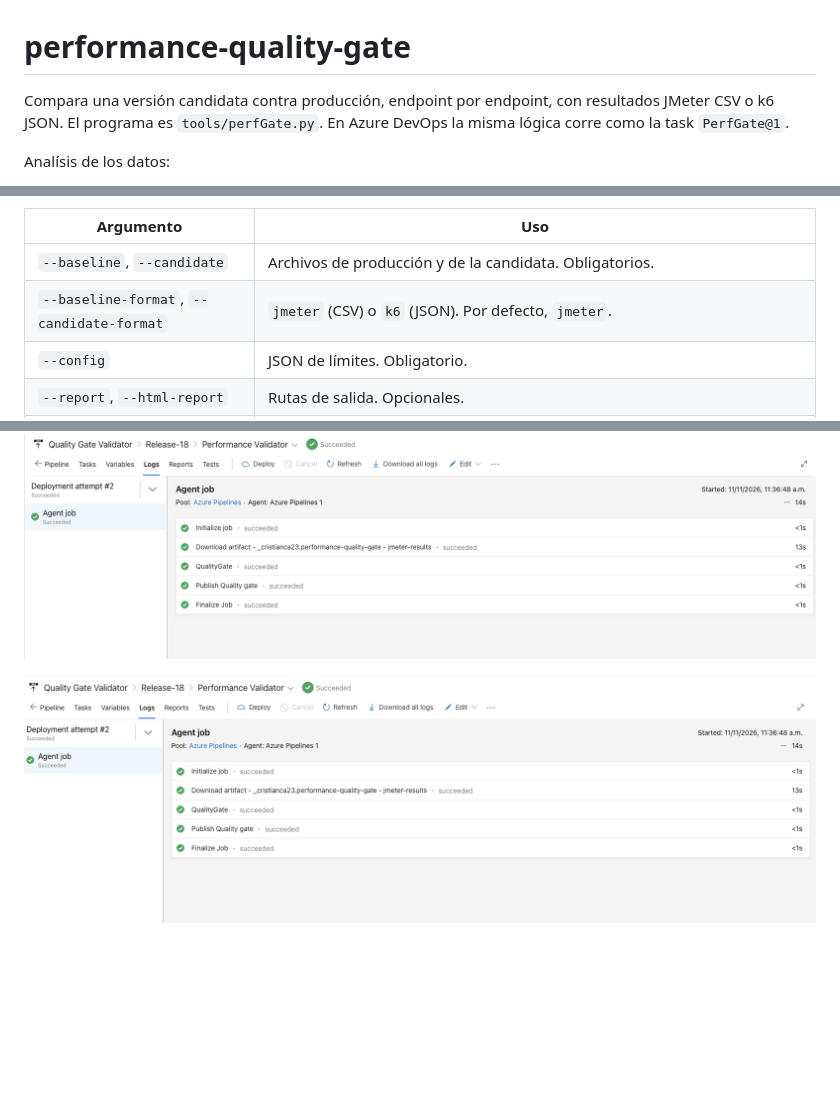
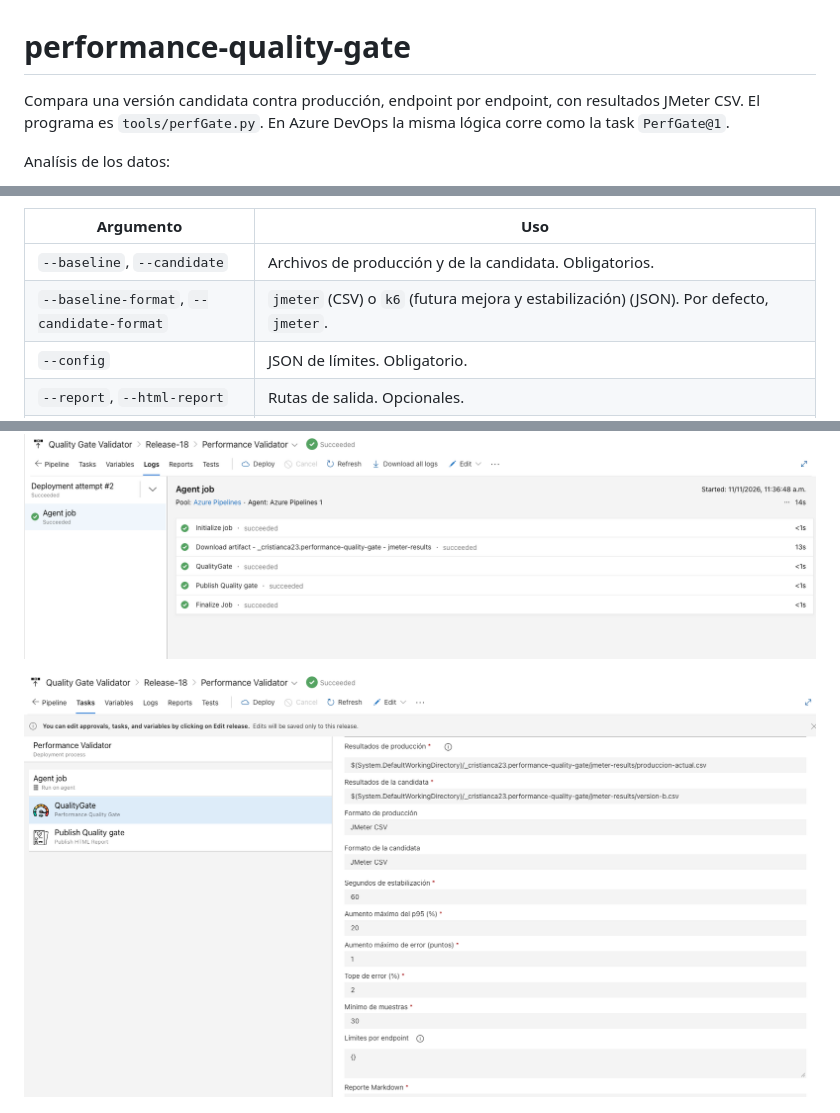
Before and after one commit to cristianca23/performance-quality-gate, a Markdown page: README.md, 3 parts joined by grey strips. Rendered like a GitHub page; pictures changed too: docs/ejecuciones/Version b tasks.png; blank space fills up the shorter version.

```diff
--- a/README.md
+++ b/README.md
@@ -1,6 +1,6 @@
 # performance-quality-gate
 
-Compara una versión candidata contra producción, endpoint por endpoint, con resultados JMeter CSV o k6 JSON. El programa es `tools/perfGate.py`. En Azure DevOps la misma lógica corre como la task `PerfGate@1`.
+Compara una versión candidata contra producción, endpoint por endpoint, con resultados JMeter CSV. El programa es `tools/perfGate.py`. En Azure DevOps la misma lógica corre como la task `PerfGate@1`.
 
 Analísis de los datos:
 
@@ -52,7 +52,7 @@ Argumentos:
 | Argumento | Uso |
 |---|---|
 | `--baseline`, `--candidate` | Archivos de producción y de la candidata. Obligatorios. |
-| `--baseline-format`, `--candidate-format` | `jmeter` (CSV) o `k6` (JSON). Por defecto, `jmeter`. |
+| `--baseline-format`, `--candidate-format` | `jmeter` (CSV) o `k6` (futura mejora y estabilización) (JSON). Por defecto, `jmeter`. |
 | `--config` | JSON de límites. Obligatorio. |
 | `--report`, `--html-report` | Rutas de salida. Opcionales. |
 | `--warmup-seconds` | Pisa `warmupSeconds`. |
```
Also changed, not shown: other parts of README.md (+2 -2 lines).
